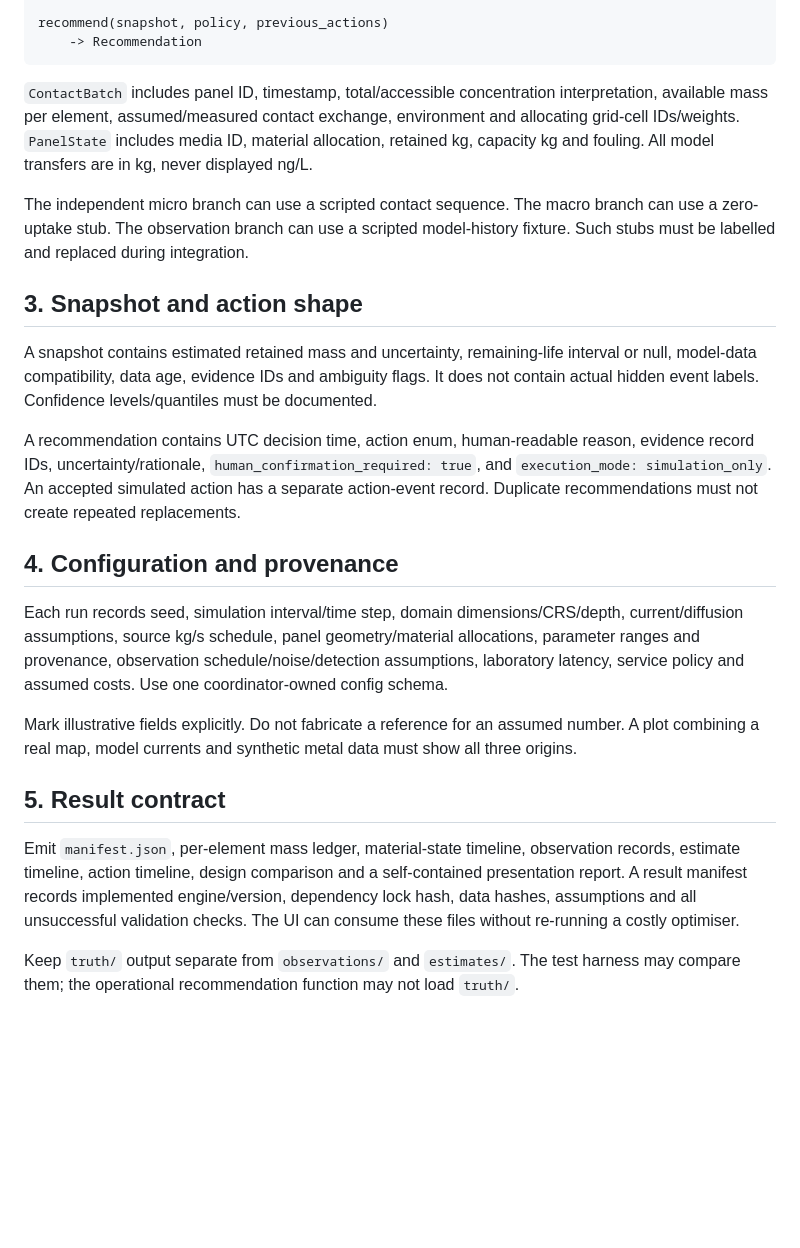
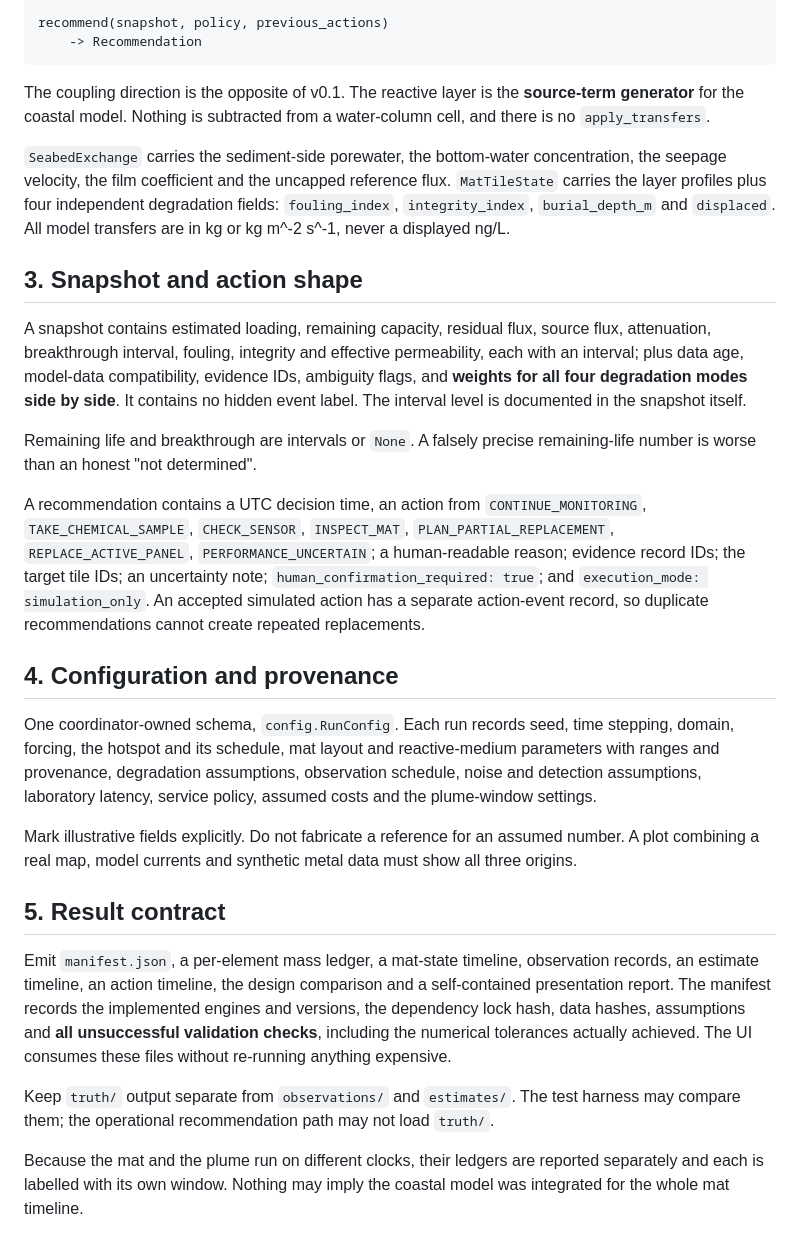
Before and after one commit to Siscanalysis/talenton_2026, a Markdown page: docs/DATA_CONTRACT.md, the part around one of its changes. Drawn GitHub-style; blank space fills up the shorter version.

````diff
--- a/docs/DATA_CONTRACT.md
+++ b/docs/DATA_CONTRACT.md
@@ -67,24 +140,64 @@ recommend(snapshot, policy, previous_actions)
     -> Recommendation
 ```
 
-`ContactBatch` includes panel ID, timestamp, total/accessible concentration interpretation, available mass per element, assumed/measured contact exchange, environment and allocating grid-cell IDs/weights. `PanelState` includes media ID, material allocation, retained kg, capacity kg and fouling. All model transfers are in kg, never displayed ng/L.
+The coupling direction is the opposite of v0.1. The reactive layer is the
+**source-term generator** for the coastal model. Nothing is subtracted from a
+water-column cell, and there is no `apply_transfers`.
 
-The independent micro branch can use a scripted contact sequence. The macro branch can use a zero-uptake stub. The observation branch can use a scripted model-history fixture. Such stubs must be labelled and replaced during integration.
+`SeabedExchange` carries the sediment-side porewater, the bottom-water
+concentration, the seepage velocity, the film coefficient and the uncapped
+reference flux. `MatTileState` carries the layer profiles plus four independent
+degradation fields: `fouling_index`, `integrity_index`, `burial_depth_m` and
+`displaced`. All model transfers are in kg or kg m^-2 s^-1, never a displayed
+ng/L.
 
 ## 3. Snapshot and action shape
 
-A snapshot contains estimated retained mass and uncertainty, remaining-life interval or null, model-data compatibility, data age, evidence IDs and ambiguity flags. It does not contain actual hidden event labels. Confidence levels/quantiles must be documented.
+A snapshot contains estimated loading, remaining capacity, residual flux, source
+flux, attenuation, breakthrough interval, fouling, integrity and effective
+permeability, each with an interval; plus data age, model-data compatibility,
+evidence IDs, ambiguity flags, and **weights for all four degradation modes side
+by side**. It contains no hidden event label. The interval level is documented
+in the snapshot itself.
 
-A recommendation contains UTC decision time, action enum, human-readable reason, evidence record IDs, uncertainty/rationale, `human_confirmation_required: true`, and `execution_mode: simulation_only`. An accepted simulated action has a separate action-event record. Duplicate recommendations must not create repeated replacements.
+Remaining life and breakthrough are intervals or `None`. A falsely precise
+remaining-life number is worse than an honest "not determined".
+
+A recommendation contains a UTC decision time, an action from
+`CONTINUE_MONITORING`, `TAKE_CHEMICAL_SAMPLE`, `CHECK_SENSOR`, `INSPECT_MAT`,
+`PLAN_PARTIAL_REPLACEMENT`, `REPLACE_ACTIVE_PANEL`, `PERFORMANCE_UNCERTAIN`; a
+human-readable reason; evidence record IDs; the target tile IDs; an uncertainty
+note; `human_confirmation_required: true`; and
+`execution_mode: simulation_only`. An accepted simulated action has a separate
+action-event record, so duplicate recommendations cannot create repeated
+replacements.
 
 ## 4. Configuration and provenance
 
-Each run records seed, simulation interval/time step, domain dimensions/CRS/depth, current/diffusion assumptions, source kg/s schedule, panel geometry/material allocations, parameter ranges and provenance, observation schedule/noise/detection assumptions, laboratory latency, service policy and assumed costs. Use one coordinator-owned config schema.
+One coordinator-owned schema, `config.RunConfig`. Each run records seed, time
+stepping, domain, forcing, the hotspot and its schedule, mat layout and
+reactive-medium parameters with ranges and provenance, degradation assumptions,
+observation schedule, noise and detection assumptions, laboratory latency,
+service policy, assumed costs and the plume-window settings.
 
-Mark illustrative fields explicitly. Do not fabricate a reference for an assumed number. A plot combining a real map, model currents and synthetic metal data must show all three origins.
+Mark illustrative fields explicitly. Do not fabricate a reference for an assumed
+number. A plot combining a real map, model currents and synthetic metal data
+must show all three origins.
 
 ## 5. Result contract
 
-Emit `manifest.json`, per-element mass ledger, material-state timeline, observation records, estimate timeline, action timeline, design comparison and a self-contained presentation report. A result manifest records implemented engine/version, dependency lock hash, data hashes, assumptions and all unsuccessful validation checks. The UI can consume these files without re-running a costly optimiser.
+Emit `manifest.json`, a per-element mass ledger, a mat-state timeline,
+observation records, an estimate timeline, an action timeline, the design
+comparison and a self-contained presentation report. The manifest records the
+implemented engines and versions, the dependency lock hash, data hashes,
+assumptions and **all unsuccessful validation checks**, including the numerical
+tolerances actually achieved. The UI consumes these files without re-running
+anything expensive.
 
-Keep `truth/` output separate from `observations/` and `estimates/`. The test harness may compare them; the operational recommendation function may not load `truth/`.
+Keep `truth/` output separate from `observations/` and `estimates/`. The test
+harness may compare them; the operational recommendation path may not load
+`truth/`.
+
+Because the mat and the plume run on different clocks, their ledgers are
+reported separately and each is labelled with its own window. Nothing may imply
+the coastal model was integrated for the whole mat timeline.
````
Also changed, not shown: other parts of docs/DATA_CONTRACT.md (+110 -37 lines), README.md (deleted, +0 -64 lines).
